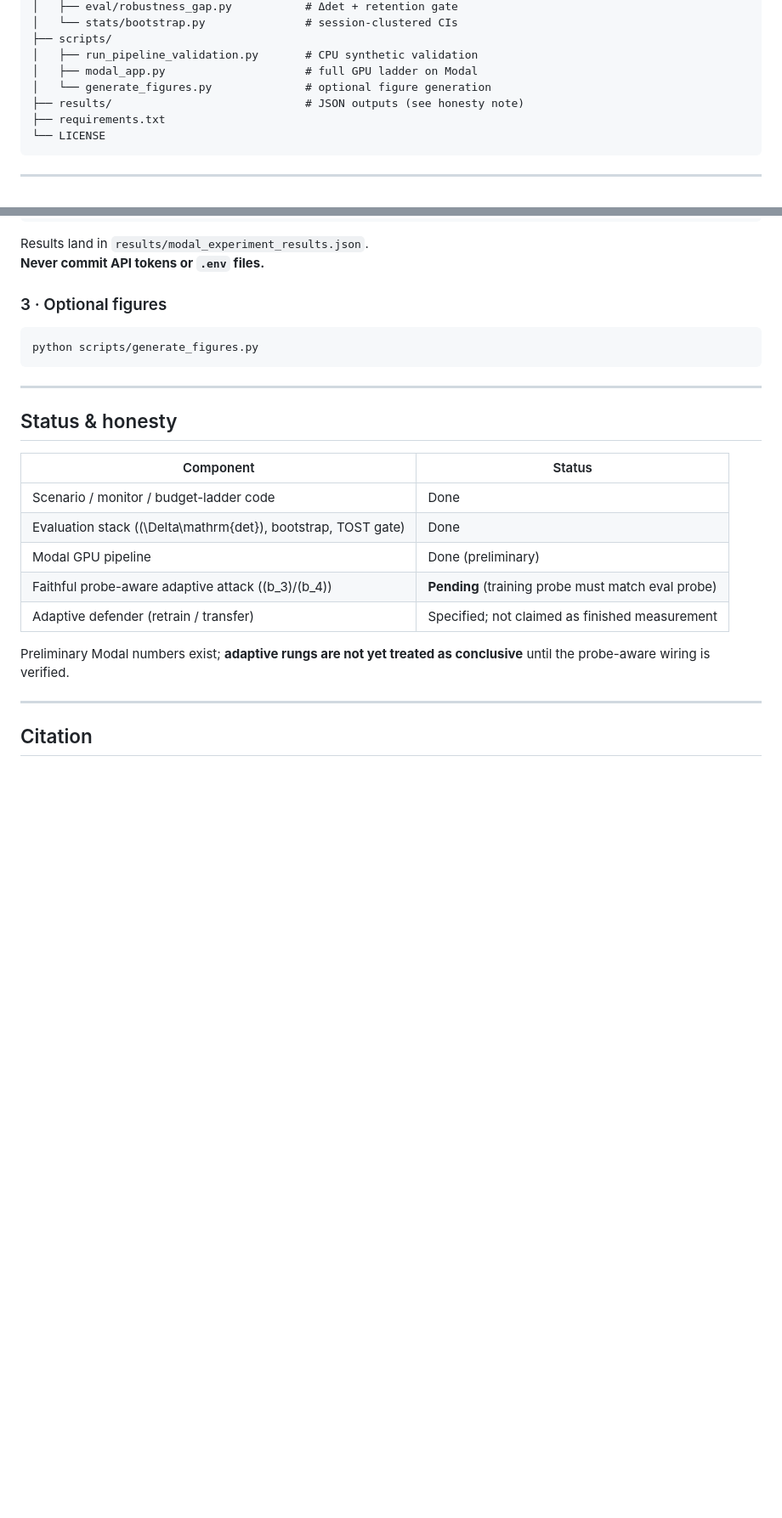
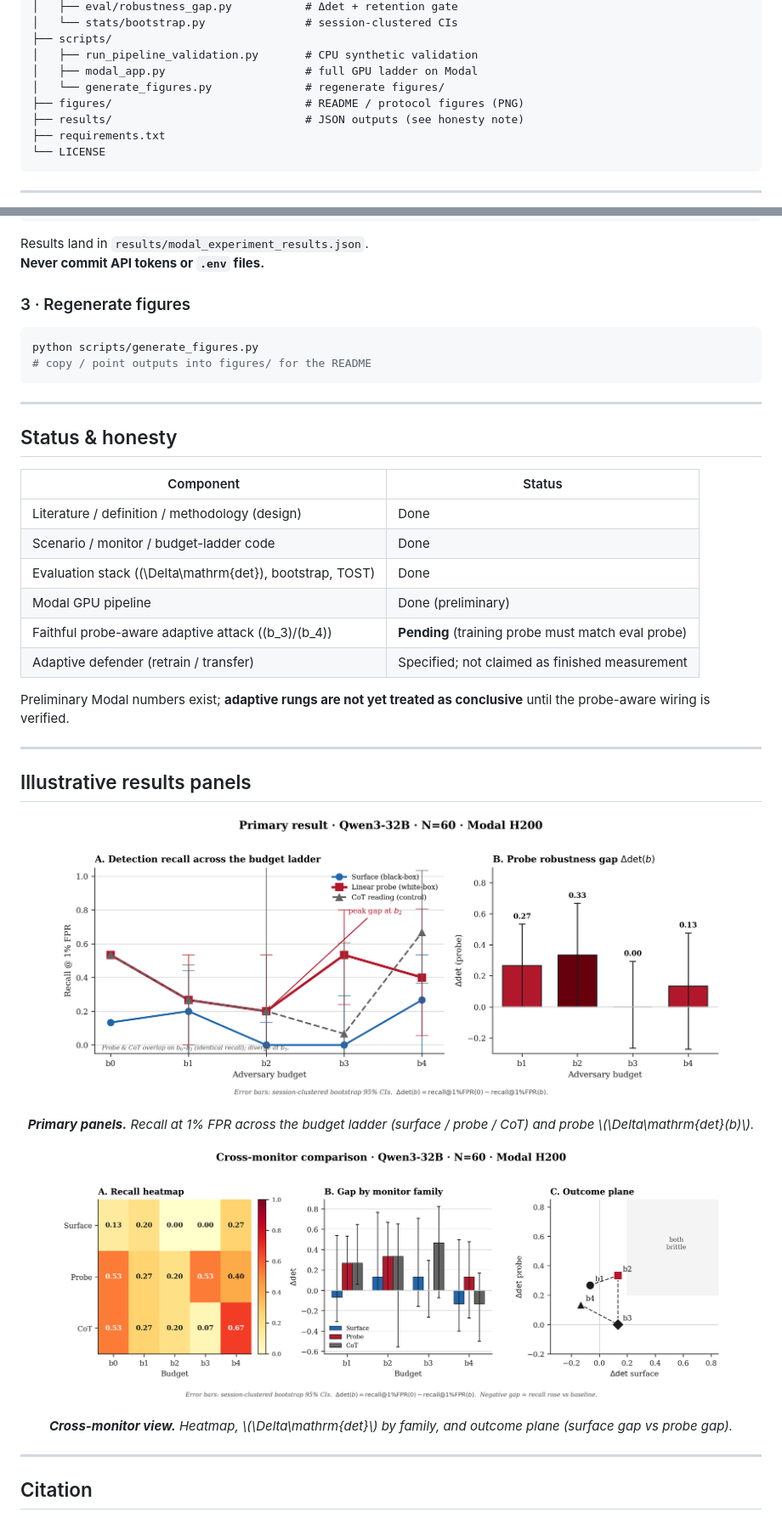
Before and after one commit to OudoumAlihoumed/deception-monitor-robustness, a Markdown page: README.md, 2 parts joined by grey strips. Shown at 85% size. Rendered like a GitHub page; pictures changed too: figures/results_cross_monitor.png (added), figures/results_main.png (added); blank space fills up the shorter version.

Commit message:
Restore README showcase with figures; keep LaTeX off GitHub
Publish PNG figures under figures/ with full protocol explanations.
Paper/LaTeX remains local-only (Overleaf).

````diff
--- a/README.md
+++ b/README.md
@@ -74,7 +84,8 @@ deception-monitor-robustness/
 ├── scripts/
 │   ├── run_pipeline_validation.py       # CPU synthetic validation
 │   ├── modal_app.py                     # full GPU ladder on Modal
-│   └── generate_figures.py              # optional figure generation
+│   └── generate_figures.py              # regenerate figures/
+├── figures/                             # README / protocol figures (PNG)
 ├── results/                             # JSON outputs (see honesty note)
 ├── requirements.txt
 └── LICENSE
@@ -125,10 +136,11 @@ modal run scripts/modal_app.py --n-sessions 60 --sft-steps 200
 Results land in `results/modal_experiment_results.json`.
 **Never commit API tokens or `.env` files.**
 
-### 3 · Optional figures
+### 3 · Regenerate figures
 
 ```bash
 python scripts/generate_figures.py
+# copy / point outputs into figures/ for the README
 ```
 
 ---
@@ -137,13 +149,28 @@ python scripts/generate_figures.py
 
 | Component | Status |
 |-----------|--------|
+| Literature / definition / methodology (design) | Done |
 | Scenario / monitor / budget-ladder code | Done |
-| Evaluation stack (\(\Delta\mathrm{det}\), bootstrap, TOST gate) | Done |
+| Evaluation stack (\(\Delta\mathrm{det}\), bootstrap, TOST) | Done |
 | Modal GPU pipeline | Done (preliminary) |
 | Faithful probe-aware adaptive attack (\(b_3\)/\(b_4\)) | **Pending** (training probe must match eval probe) |
 | Adaptive defender (retrain / transfer) | Specified; not claimed as finished measurement |
 
 Preliminary Modal numbers exist; **adaptive rungs are not yet treated as conclusive** until the probe-aware wiring is verified.
+
+---
+
+## Illustrative results panels
+
+<p align="center">
+  <img src="figures/results_main.png" width="90%" alt="Primary recall and Δdet curves" />
+</p>
+<p align="center"><em><strong>Primary panels.</strong> Recall at 1% FPR across the budget ladder (surface / probe / CoT) and probe \(\Delta\mathrm{det}(b)\).</em></p>
+
+<p align="center">
+  <img src="figures/results_cross_monitor.png" width="90%" alt="Cross-monitor comparison" />
+</p>
+<p align="center"><em><strong>Cross-monitor view.</strong> Heatmap, \(\Delta\mathrm{det}\) by family, and outcome plane (surface gap vs probe gap).</em></p>
 
 ---
 
````
Also changed, not shown: other parts of README.md (+11 -1 lines), figures/methodology_figure1.png (added), figures/results_diagnostics.png (added), figures/scenario_figure1.png (added).
